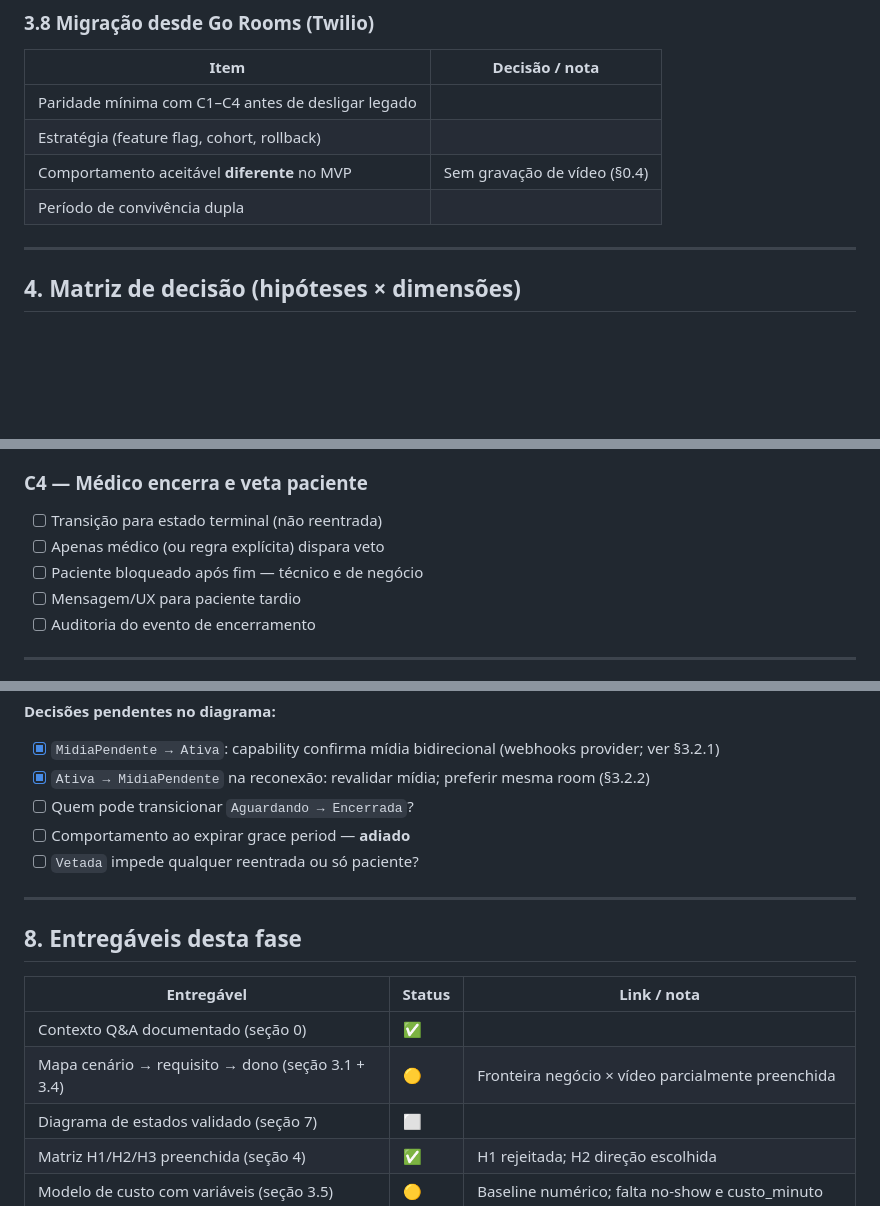
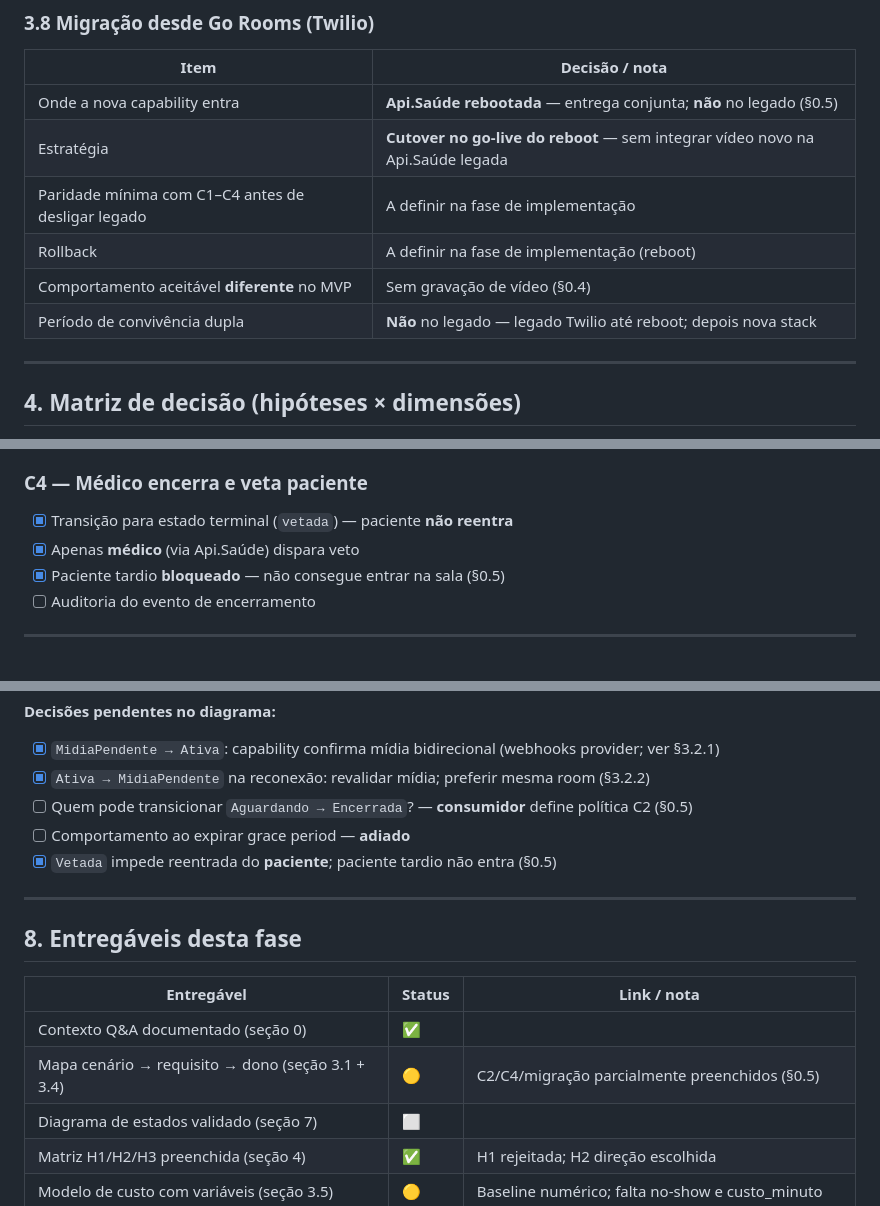
Before and after one commit to AyrlonDouglas/spike-video-conferencia, a Markdown page: SPIKE.md, 3 parts joined by grey strips. GitHub-like rendering; blank space fills up the shorter version.

```diff
--- a/SPIKE.md
+++ b/SPIKE.md
@@ -343,10 +376,12 @@ Custo_mensal ≈ N_dia × 30 × (
 
 | Item | Decisão / nota |
 |------|----------------|
-| Paridade mínima com C1–C4 antes de desligar legado | |
-| Estratégia (feature flag, cohort, rollback) | |
+| Onde a nova capability entra | **Api.Saúde rebootada** — entrega conjunta; **não** no legado (§0.5) |
+| Estratégia | **Cutover no go-live do reboot** — sem integrar vídeo novo na Api.Saúde legada |
+| Paridade mínima com C1–C4 antes de desligar legado | A definir na fase de implementação |
+| Rollback | A definir na fase de implementação (reboot) |
 | Comportamento aceitável **diferente** no MVP | Sem gravação de vídeo (§0.4) |
-| Período de convivência dupla | |
+| Período de convivência dupla | **Não** no legado — legado Twilio até reboot; depois nova stack |
 
 ---
 
@@ -432,10 +468,9 @@ Use antes de qualquer PoC: a abordagem escolhida precisa **endereçar explicitam
 
 ### C4 — Médico encerra e veta paciente
 
-- [ ] Transição para estado terminal (não reentrada)
-- [ ] Apenas médico (ou regra explícita) dispara veto
-- [ ] Paciente bloqueado após fim — técnico e de negócio
-- [ ] Mensagem/UX para paciente tardio
+- [x] Transição para estado terminal (`vetada`) — paciente **não reentra**
+- [x] Apenas **médico** (via Api.Saúde) dispara veto
+- [x] Paciente tardio **bloqueado** — não consegue entrar na sala (§0.5)
 - [ ] Auditoria do evento de encerramento
 
 ---
@@ -466,9 +501,9 @@ _Estado `MidiaPendente` evita marcar consulta como ativa quando participantes es
 
 - [x] `MidiaPendente → Ativa`: capability confirma mídia bidirecional (webhooks provider; ver §3.2.1)
 - [x] `Ativa → MidiaPendente` na reconexão: revalidar mídia; preferir mesma room (§3.2.2)
-- [ ] Quem pode transicionar `Aguardando → Encerrada`?
+- [ ] Quem pode transicionar `Aguardando → Encerrada`? — **consumidor** define política C2 (§0.5)
 - [ ] Comportamento ao expirar grace period — **adiado**
-- [ ] `Vetada` impede qualquer reentrada ou só paciente?
+- [x] `Vetada` impede reentrada do **paciente**; paciente tardio não entra (§0.5)
 
 ---
 
@@ -477,7 +512,7 @@ _Estado `MidiaPendente` evita marcar consulta como ativa quando participantes es
 | Entregável | Status | Link / nota |
 |------------|--------|-------------|
 | Contexto Q&A documentado (seção 0) | ✅ | |
-| Mapa cenário → requisito → dono (seção 3.1 + 3.4) | 🟡 | Fronteira negócio × vídeo parcialmente preenchida |
+| Mapa cenário → requisito → dono (seção 3.1 + 3.4) | 🟡 | C2/C4/migração parcialmente preenchidos (§0.5) |
 | Diagrama de estados validado (seção 7) | ⬜ | |
 | Matriz H1/H2/H3 preenchida (seção 4) | ✅ | H1 rejeitada; H2 direção escolhida |
 | Modelo de custo com variáveis (seção 3.5) | 🟡 | Baseline numérico; falta no-show e custo_minuto |
```
Also changed, not shown: other parts of SPIKE.md (+48 -14 lines), docs/adr/ADR-001-colocacao-videoconsulta.md (+9 -0 lines).
